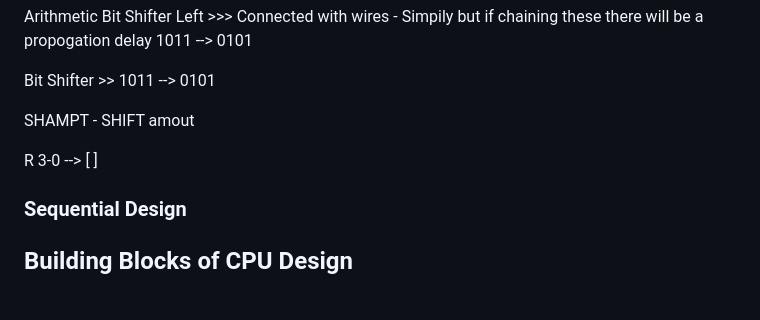
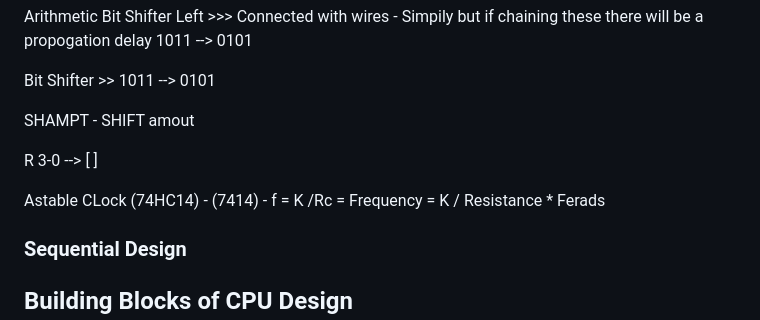
Before and after one commit to tamkhaivo/college-notes, a Markdown page: CSC 137/CSC137.md, the part around the change. Drawn GitHub-style; blank space fills up the shorter version.

```diff
--- a/CSC 137/CSC137.md
+++ b/CSC 137/CSC137.md
@@ -250,6 +250,9 @@ SHAMPT - SHIFT amout
 
 R 3-0 --> [ ]
 
+Astable CLock (74HC14) - (7414) -
+f = K /Rc = Frequency = K / Resistance \* Ferads
+
 ### Sequential Design
 
 ## Building Blocks of CPU Design
```
Also changed, not shown: MESA/SMUD.md (added, +17 -0 lines).
